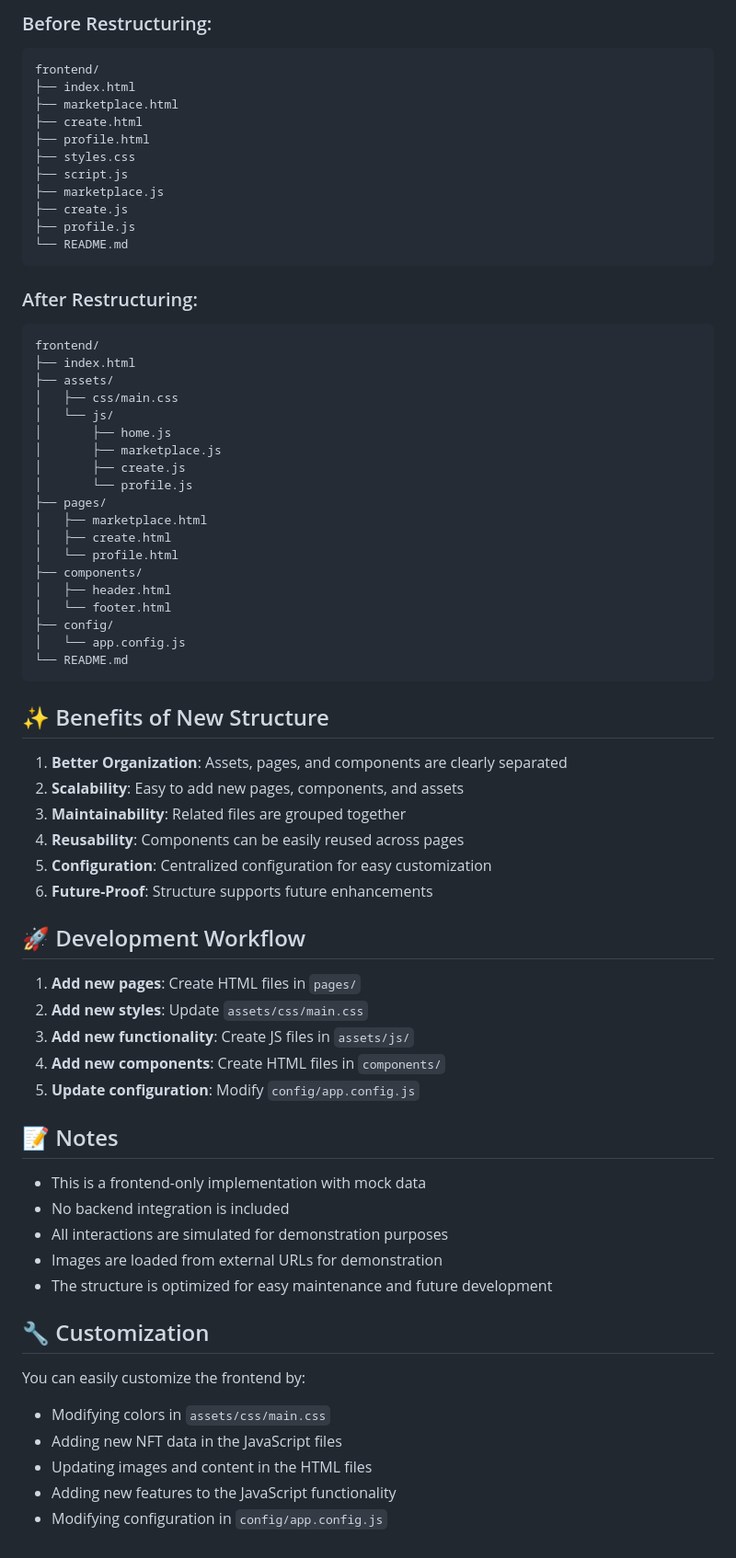
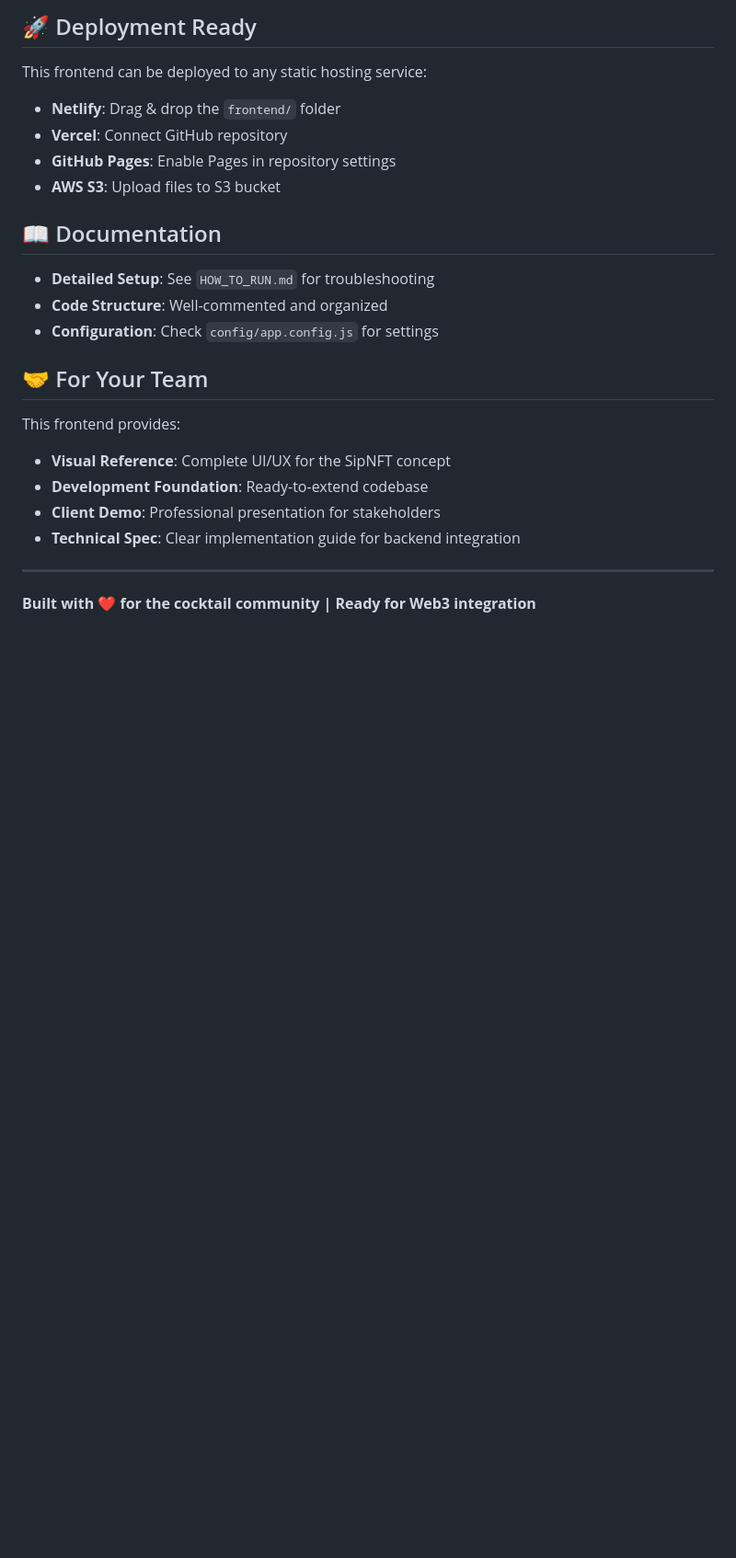
Before and after one commit to west0nG/ADVX25, a Markdown page: frontend/README.md, the part around the change printed below. Shown: that part at 92% size. Drawn GitHub-style; blank space fills up the shorter version.

````diff
--- a/frontend/README.md
+++ b/frontend/README.md
@@ -146,72 +116,26 @@ Reusable components are stored in the `components/` directory:
 
-### Before Restructuring:
-```
-frontend/
-├── index.html
-├── marketplace.html
-├── create.html
-├── profile.html
-├── styles.css
-├── script.js
-├── marketplace.js
-├── create.js
-├── profile.js
-└── README.md
-```
+## 🚀 Deployment Ready
 
-### After Restructuring:
-```
-frontend/
-├── index.html
-├── assets/
-│   ├── css/main.css
-│   └── js/
-│       ├── home.js
-│       ├── marketplace.js
-│       ├── create.js
-│       └── profile.js
-├── pages/
-│   ├── marketplace.html
-│   ├── create.html
-│   └── profile.html
-├── components/
-│   ├── header.html
-│   └── footer.html
-├── config/
-│   └── app.config.js
-└── README.md
-```
+This frontend can be deployed to any static hosting service:
+- **Netlify**: Drag & drop the `frontend/` folder
+- **Vercel**: Connect GitHub repository
+- **GitHub Pages**: Enable Pages in repository settings
+- **AWS S3**: Upload files to S3 bucket
 
-## ✨ Benefits of New Structure
+## 📖 Documentation
 
-1. **Better Organization**: Assets, pages, and components are clearly separated
-2. **Scalability**: Easy to add new pages, components, and assets
-3. **Maintainability**: Related files are grouped together
-4. **Reusability**: Components can be easily reused across pages
-5. **Configuration**: Centralized configuration for easy customization
-6. **Future-Proof**: Structure supports future enhancements
+- **Detailed Setup**: See `HOW_TO_RUN.md` for troubleshooting
+- **Code Structure**: Well-commented and organized
+- **Configuration**: Check `config/app.config.js` for settings
 
-## 🚀 Development Workflow
+## 🤝 For Your Team
 
-1. **Add new pages**: Create HTML files in `pages/`
-2. **Add new styles**: Update `assets/css/main.css`
-3. **Add new functionality**: Create JS files in `assets/js/`
-4. **Add new components**: Create HTML files in `components/`
-5. **Update configuration**: Modify `config/app.config.js`
+This frontend provides:
+- **Visual Reference**: Complete UI/UX for the SipNFT concept
+- **Development Foundation**: Ready-to-extend codebase
+- **Client Demo**: Professional presentation for stakeholders
+- **Technical Spec**: Clear implementation guide for backend integration
 
-## 📝 Notes
+---
 
-- This is a frontend-only implementation with mock data
-- No backend integration is included
-- All interactions are simulated for demonstration purposes
-- Images are loaded from external URLs for demonstration
-- The structure is optimized for easy maintenance and future development
-
-## 🔧 Customization
-
-You can easily customize the frontend by:
-- Modifying colors in `assets/css/main.css`
-- Adding new NFT data in the JavaScript files
-- Updating images and content in the HTML files
-- Adding new features to the JavaScript functionality
-- Modifying configuration in `config/app.config.js`
+**Built with ❤️ for the cocktail community | Ready for Web3 integration**
````
Also changed, not shown: other parts of frontend/README.md (+86 -116 lines).
